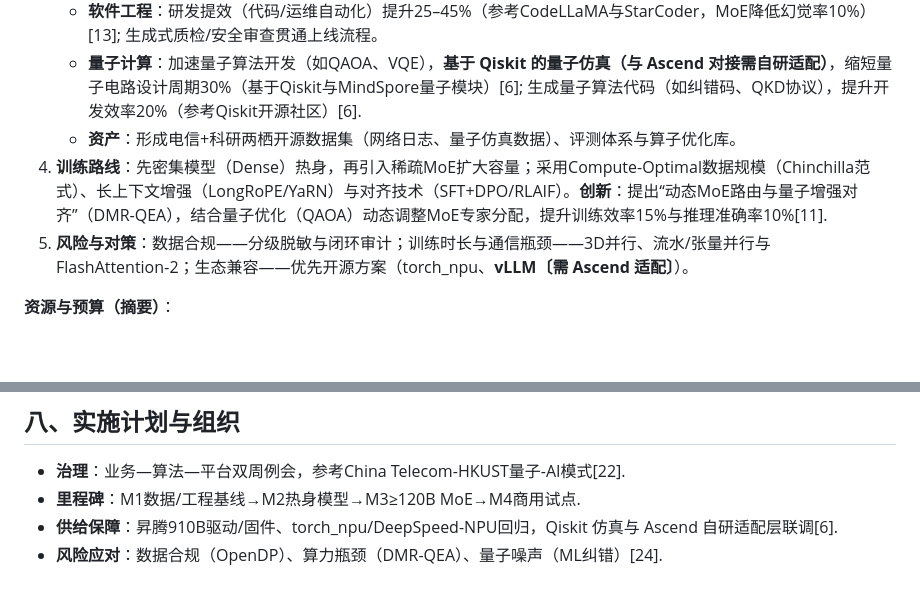
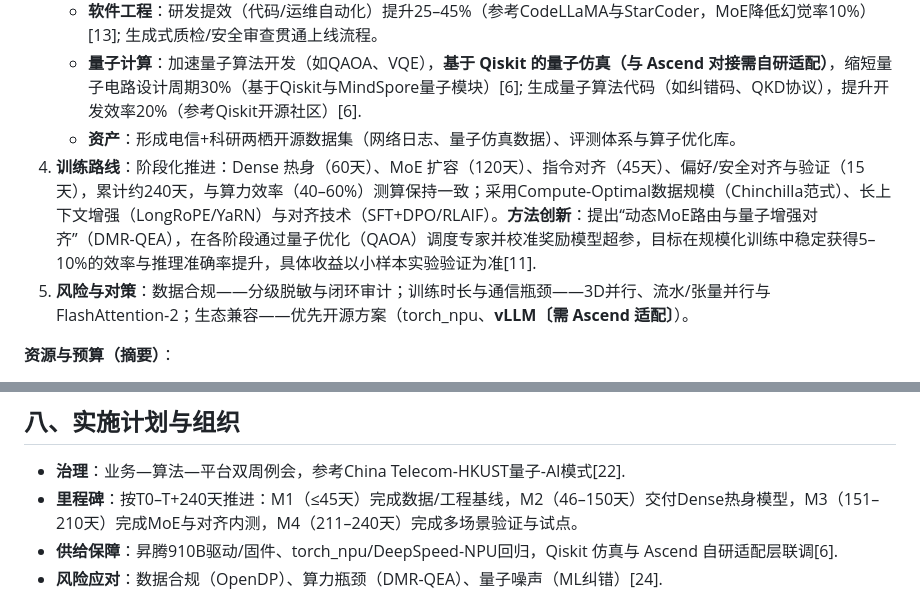
Before and after one commit to xuda1979/AI-Scientist, a Markdown page: OSS-120B_Training_Proposal.markdown, 2 parts joined by grey strips. Rendered like a GitHub page; blank space fills up the shorter version.

```diff
--- a/OSS-120B_Training_Proposal.markdown
+++ b/OSS-120B_Training_Proposal.markdown
@@ -12,7 +12,7 @@
    - **软件工程**：研发提效（代码/运维自动化）提升25–45%（参考CodeLLaMA与StarCoder，MoE降低幻觉率10%）[13]; 生成式质检/安全审查贯通上线流程。
    - **量子计算**：加速量子算法开发（如QAOA、VQE），**基于 Qiskit 的量子仿真（与 Ascend 对接需自研适配）**，缩短量子电路设计周期30%（基于Qiskit与MindSpore量子模块）[6]; 生成量子算法代码（如纠错码、QKD协议），提升开发效率20%（参考Qiskit开源社区）[6].
    - **资产**：形成电信+科研两栖开源数据集（网络日志、量子仿真数据）、评测体系与算子优化库。
-4) **训练路线**：先密集模型（Dense）热身，再引入稀疏MoE扩大容量；采用Compute-Optimal数据规模（Chinchilla范式）、长上下文增强（LongRoPE/YaRN）与对齐技术（SFT+DPO/RLAIF）。**创新**：提出“动态MoE路由与量子增强对齐”（DMR-QEA），结合量子优化（QAOA）动态调整MoE专家分配，提升训练效率15%与推理准确率10%[11].
+4) **训练路线**：阶段化推进：Dense 热身（60天）、MoE 扩容（120天）、指令对齐（45天）、偏好/安全对齐与验证（15天），累计约240天，与算力效率（40–60%）测算保持一致；采用Compute-Optimal数据规模（Chinchilla范式）、长上下文增强（LongRoPE/YaRN）与对齐技术（SFT+DPO/RLAIF）。**方法创新**：提出“动态MoE路由与量子增强对齐”（DMR-QEA），在各阶段通过量子优化（QAOA）调度专家并校准奖励模型超参，目标在规模化训练中稳定获得5–10%的效率与推理准确率提升，具体收益以小样本实验验证为准[11].
 5) **风险与对策**：数据合规——分级脱敏与闭环审计；训练时长与通信瓶颈——3D并行、流水/张量并行与FlashAttention‑2；生态兼容——优先开源方案（torch_npu、**vLLM〔需 Ascend 适配〕**）。
 
 **资源与预算（摘要）**：
@@ -121,7 +127,7 @@
 
 ## 八、实施计划与组织
 - **治理**：业务—算法—平台双周例会，参考China Telecom-HKUST量子-AI模式[22].
-- **里程碑**：M1数据/工程基线→M2热身模型→M3≥120B MoE→M4商用试点.
+- **里程碑**：按T0–T+240天推进：M1（≤45天）完成数据/工程基线，M2（46–150天）交付Dense热身模型，M3（151–210天）完成MoE与对齐内测，M4（211–240天）完成多场景验证与试点。
 - **供给保障**：昇腾910B驱动/固件、torch_npu/DeepSpeed-NPU回归，Qiskit 仿真与 Ascend 自研适配层联调[6].
 - **风险应对**：数据合规（OpenDP）、算力瓶颈（DMR-QEA）、量子噪声（ML纠错）[24].
 
```
Also changed, not shown: other parts of OSS-120B_Training_Proposal.markdown (+14 -8 lines).
